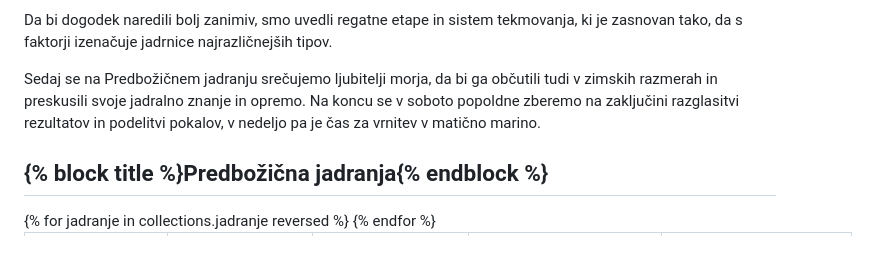
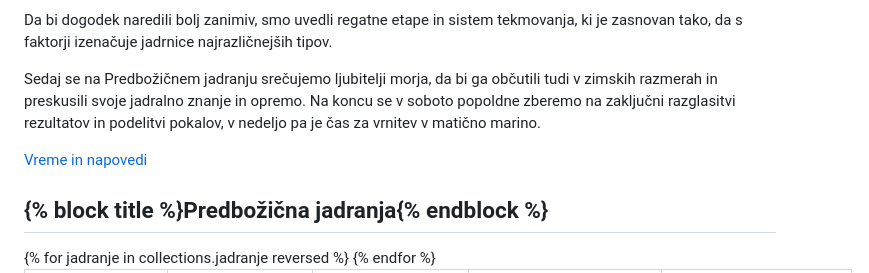
Before and after one commit to pbjadranje/web, a Markdown page: src/index.md, the part around the change. GitHub-like rendering; blank space fills up the shorter version.

Commit message:
Added Vreme

```diff
--- a/src/index.md
+++ b/src/index.md
@@ -54,8 +54,9 @@ V začetku nismo imeli začrtane poti in smo pluli dva dni in dve noči proti ju
 
 Da bi dogodek naredili bolj zanimiv, smo uvedli regatne etape in sistem tekmovanja, ki je zasnovan tako, da s faktorji izenačuje jadrnice najrazličnejših tipov.
 
-Sedaj se na Predbožičnem jadranju srečujemo ljubitelji morja, da bi ga občutili tudi v zimskih razmerah in preskusili svoje jadralno znanje in opremo. Na koncu se v soboto popoldne zberemo na zaključini razglasitvi rezultatov in podelitvi pokalov, v nedeljo pa je čas za vrnitev v matično marino.
+Sedaj se na Predbožičnem jadranju srečujemo ljubitelji morja, da bi ga občutili tudi v zimskih razmerah in preskusili svoje jadralno znanje in opremo. Na koncu se v soboto popoldne zberemo na zaključni razglasitvi rezultatov in podelitvi pokalov, v nedeljo pa je čas za vrnitev v matično marino.
 
+<a href="vreme/index.html">Vreme in napovedi</a>
 
 <h2 class="!mb-gap">{% block title %}Predbožična jadranja{% endblock %}</h2>
 
```
